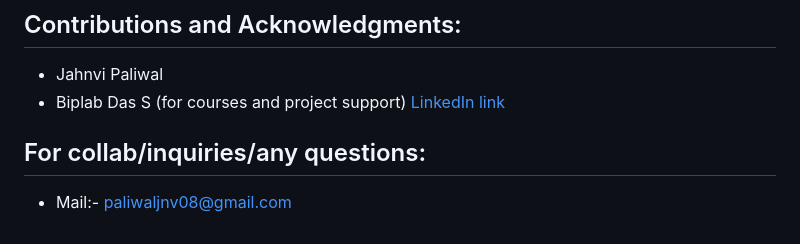
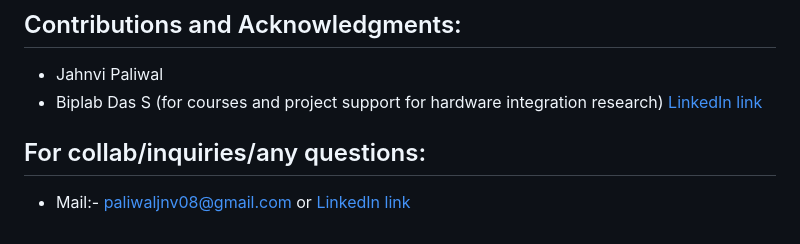
Before and after one commit to JahnviPaliwal/Intelligent_Brawl_monitor, a Markdown page: README.md, the part around the change. Drawn GitHub-style.

Commit message:
Update README.md
readme markdown file changes

```diff
--- a/README.md
+++ b/README.md
@@ -85,7 +85,7 @@ This project not only showcases the potential of AI in enhancing safety but also
 
 ## Contributions and Acknowledgments:
 - Jahnvi Paliwal
-- Biplab Das S (for courses and project support) [LinkedIn link](https://www.linkedin.com/in/biplab-das-7b9870165/)
+- Biplab Das S (for courses and project support for hardware integration research) [LinkedIn link](https://www.linkedin.com/in/biplab-das-7b9870165/)
 
 ## For collab/inquiries/any questions:
-- Mail:- paliwaljnv08@gmail.com
+- Mail:- paliwaljnv08@gmail.com or [LinkedIn link](https://www.linkedin.com/in/jahnvipaliwal/)
```
